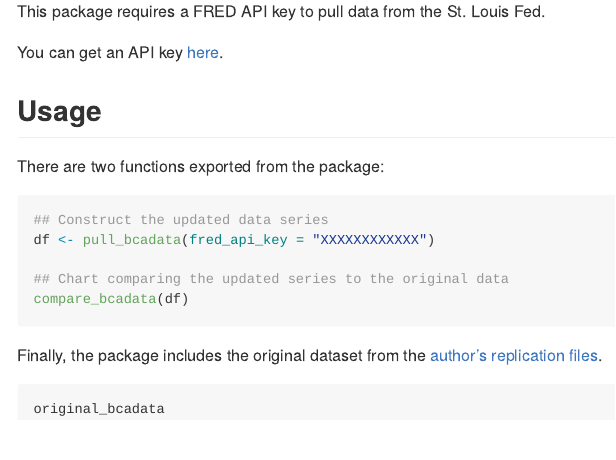
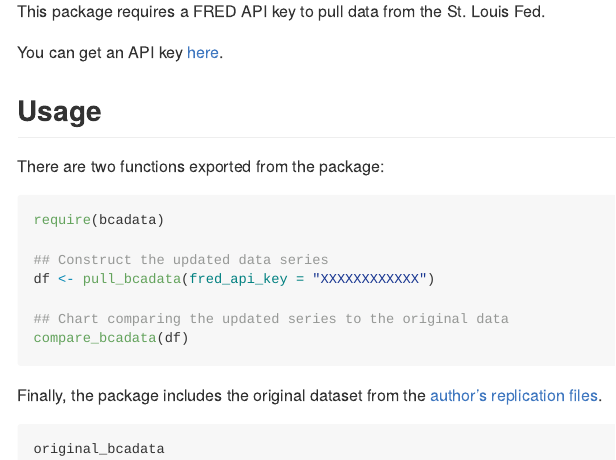
Before and after one commit to VFCI/bcadata, an R Markdown document (README.Rmd): the page in a window 1100 px wide, from 800 px down. The pictures show the output file README.md that the author committed with the source, drawn offline in the style of GitHub; badge pictures from the web are left out.

Commit message:
Add require

````diff
--- a/README.Rmd
+++ b/README.Rmd
@@ -54,6 +54,8 @@ You can get an API key [here](https://fred.stlouisfed.org/docs/api/api_key.html)
 
 There are two functions exported from the package:
 ``` r
+require(bcadata)
+
 ## Construct the updated data series
 df <- pull_bcadata(fred_api_key = "XXXXXXXXXXXX")
 
````
Also changed, not shown: README.md.
